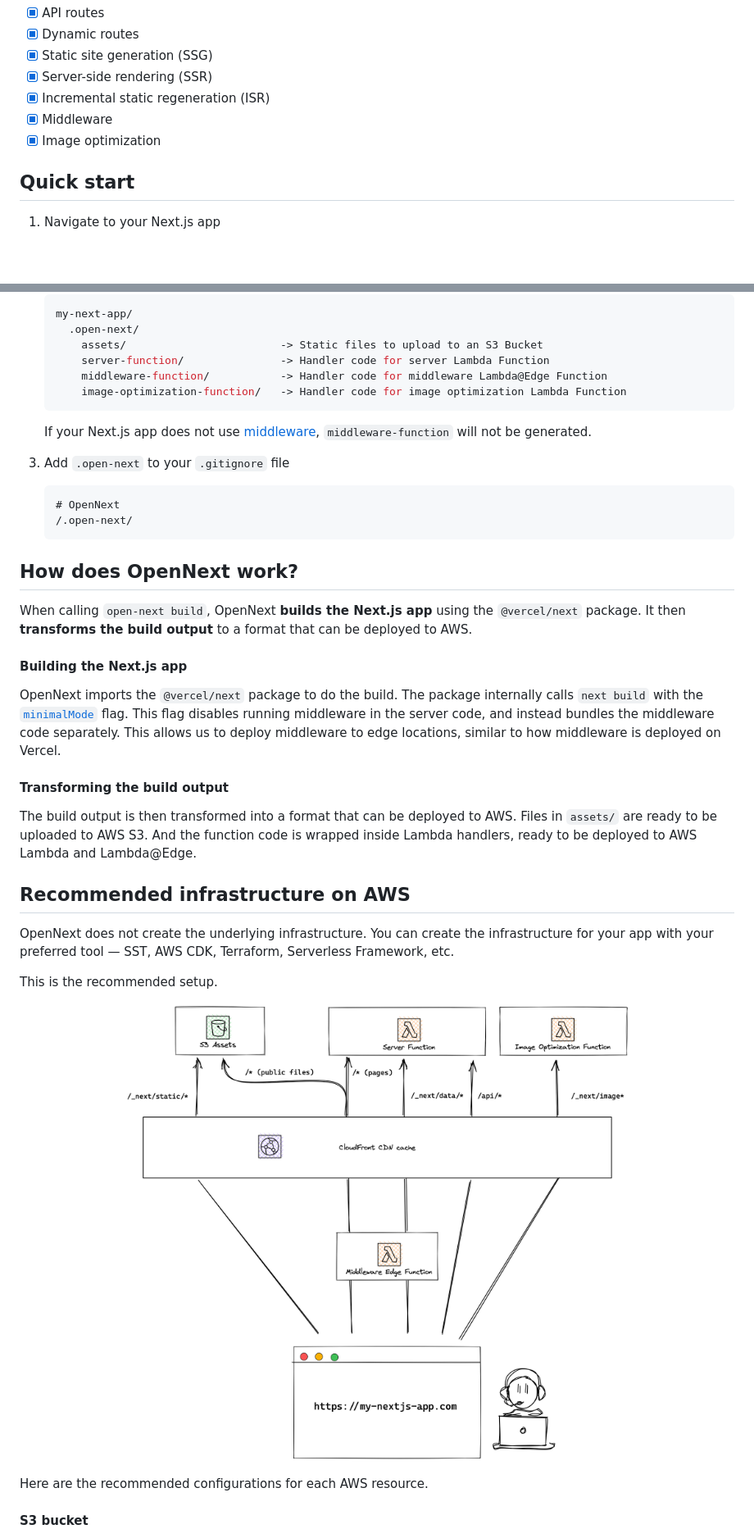
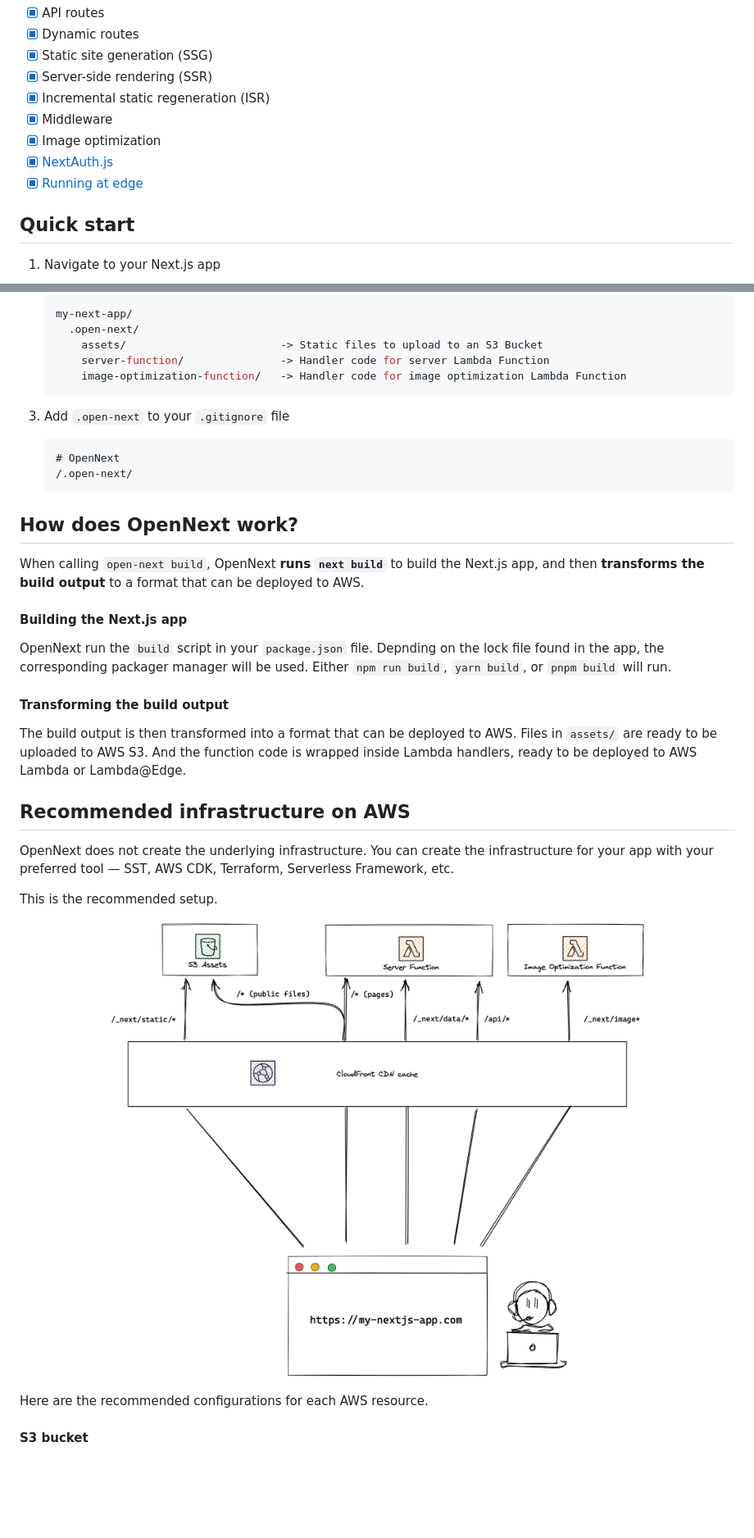
Before and after one commit to opennextjs/opennextjs-aws, a Markdown page: README.md, 2 parts joined by grey strips. Shown at 82% size. Rendered like a GitHub page; pictures changed too: docs/public/architecture.png; blank space fills up the shorter version.

````diff
--- a/README.md
+++ b/README.md
@@ -35,6 +34,8 @@ OpenNext aims to support all Next.js 13 features. Some features are work in prog
 - [x] Incremental static regeneration (ISR)
 - [x] Middleware
 - [x] Image optimization
+- [x] [NextAuth.js](https://next-auth.js.org)
+- [x] [Running at edge](#running-at-edge)
 
 ## Quick start
 
@@ -57,11 +58,8 @@ OpenNext aims to support all Next.js 13 features. Some features are work in prog
      .open-next/
        assets/                        -> Static files to upload to an S3 Bucket
        server-function/               -> Handler code for server Lambda Function
-       middleware-function/           -> Handler code for middleware Lambda@Edge Function
        image-optimization-function/   -> Handler code for image optimization Lambda Function
    ```
-
-   If your Next.js app does not use [middleware](https://nextjs.org/docs/advanced-features/middleware), `middleware-function` will not be generated.
 
 3. Add `.open-next` to your `.gitignore` file
    ```
@@ -71,15 +69,15 @@ OpenNext aims to support all Next.js 13 features. Some features are work in prog
 
 ## How does OpenNext work?
 
-When calling `open-next build`, OpenNext **builds the Next.js app** using the `@vercel/next` package. It then **transforms the build output** to a format that can be deployed to AWS.
+When calling `open-next build`, OpenNext **runs `next build`** to build the Next.js app, and then **transforms the build output** to a format that can be deployed to AWS.
 
 #### Building the Next.js app
 
-OpenNext imports the `@vercel/next` package to do the build. The package internally calls `next build` with the [`minimalMode`](https://github.com/vercel/next.js/discussions/29801) flag. This flag disables running middleware in the server code, and instead bundles the middleware code separately. This allows us to deploy middleware to edge locations, similar to how middleware is deployed on Vercel.
+OpenNext run the `build` script in your `package.json` file. Depnding on the lock file found in the app, the corresponding packager manager will be used. Either `npm run build`, `yarn build`, or `pnpm build` will run.
 
 #### Transforming the build output
 
-The build output is then transformed into a format that can be deployed to AWS. Files in `assets/` are ready to be uploaded to AWS S3. And the function code is wrapped inside Lambda handlers, ready to be deployed to AWS Lambda and Lambda@Edge.
+The build output is then transformed into a format that can be deployed to AWS. Files in `assets/` are ready to be uploaded to AWS S3. And the function code is wrapped inside Lambda handlers, ready to be deployed to AWS Lambda or Lambda@Edge.
 
 ## Recommended infrastructure on AWS
 
````
Also changed, not shown: other parts of README.md (+42 -48 lines).
